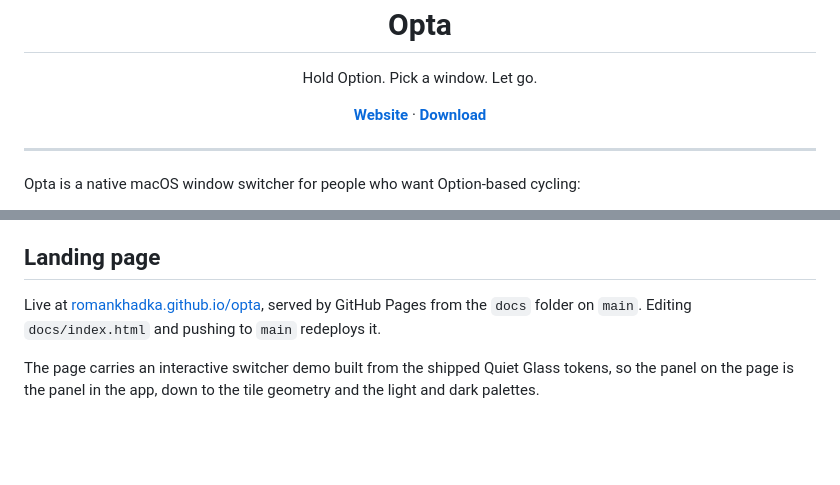
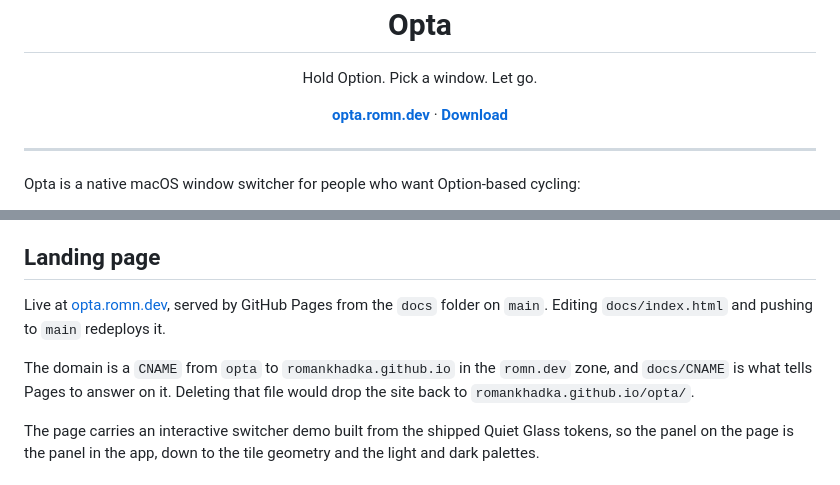
Before and after one commit to romankhadka/opta, a Markdown page: README.md, 2 parts joined by grey strips. Drawn GitHub-style; blank space fills up the shorter version.

Commit message:
Serve the landing page from opta.romn.dev
The site answers on its own domain now, with a Let's Encrypt
certificate and HTTPS enforced. An opta CNAME in the romn.dev zone
points at romankhadka.github.io, and docs/CNAME tells Pages to accept
the name.

The README says where the domain comes from, so whoever meets
docs/CNAME later knows what deleting it would cost.

```diff
--- a/README.md
+++ b/README.md
@@ -10,7 +10,7 @@
 <p align="center">Hold Option. Pick a window. Let go.</p>
 
 <p align="center">
-  <a href="https://romankhadka.github.io/opta/"><strong>Website</strong></a> ·
+  <a href="https://opta.romn.dev"><strong>opta.romn.dev</strong></a> ·
   <a href="https://github.com/romankhadka/opta/releases/latest"><strong>Download</strong></a>
 </p>
 
@@ -62,9 +62,13 @@ the machine, which is why a build made this way cannot be handed to anyone else.
 
 ## Landing page
 
-Live at [romankhadka.github.io/opta](https://romankhadka.github.io/opta/), served
-by GitHub Pages from the `docs` folder on `main`. Editing `docs/index.html` and
-pushing to `main` redeploys it.
+Live at [opta.romn.dev](https://opta.romn.dev), served by GitHub Pages from the
+`docs` folder on `main`. Editing `docs/index.html` and pushing to `main`
+redeploys it.
+
+The domain is a `CNAME` from `opta` to `romankhadka.github.io` in the `romn.dev`
+zone, and `docs/CNAME` is what tells Pages to answer on it. Deleting that file
+would drop the site back to `romankhadka.github.io/opta/`.
 
 The page carries an interactive switcher demo built from the shipped Quiet Glass
 tokens, so the panel on the page is the panel in the app, down to the tile
```
